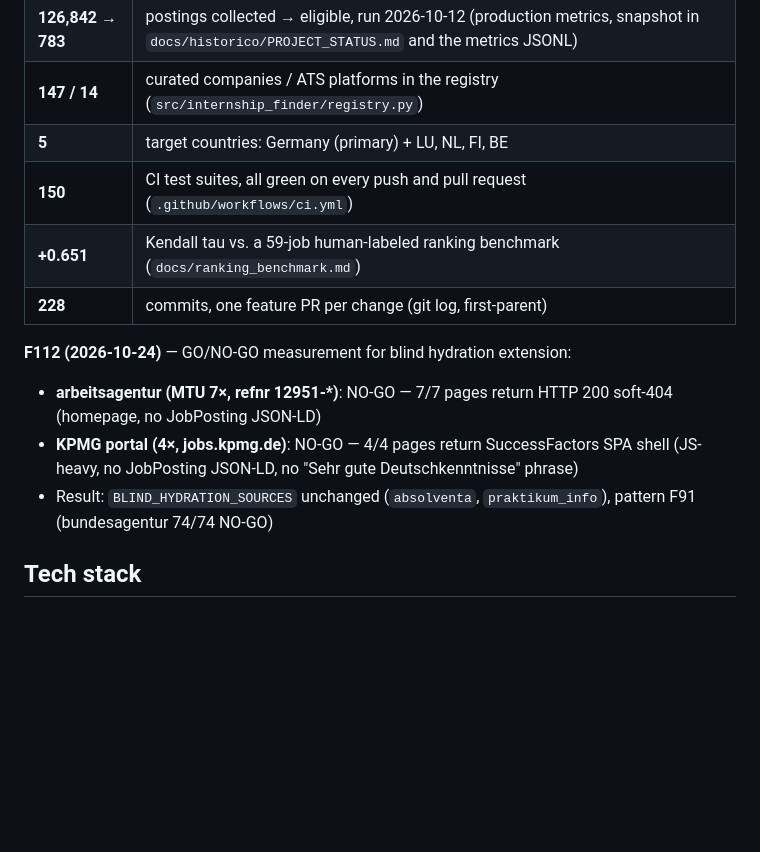
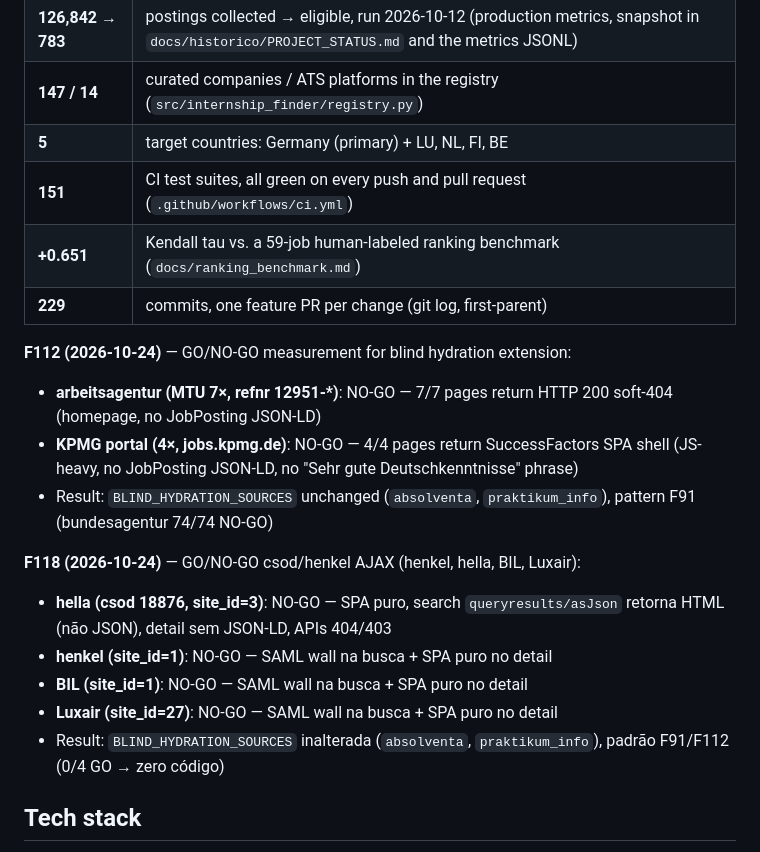
Before and after one commit to rios-vini/internship-finder, a Markdown page: README.md, the part around the change. Drawn GitHub-style; blank space fills up the shorter version.

Commit message:
README: suites 150→151, commits 228→229 + F118 entry
Union with F63 if sibling merges.

```diff
--- a/README.md
+++ b/README.md
@@ -233,14 +233,21 @@ sources are files in this repo.
 | **126,842 → 783** | postings collected → eligible, run 2026-10-12 (production metrics, snapshot in `docs/historico/PROJECT_STATUS.md` and the metrics JSONL) |
 | **147 / 14** | curated companies / ATS platforms in the registry (`src/internship_finder/registry.py`) |
 | **5** | target countries: Germany (primary) + LU, NL, FI, BE |
-| **150** | CI test suites, all green on every push and pull request (`.github/workflows/ci.yml`) |
+| **151** | CI test suites, all green on every push and pull request (`.github/workflows/ci.yml`) |
 | **+0.651** | Kendall tau vs. a 59-job human-labeled ranking benchmark (`docs/ranking_benchmark.md`) |
-| **228** | commits, one feature PR per change (git log, first-parent) |
+| **229** | commits, one feature PR per change (git log, first-parent) |
 
 **F112 (2026-10-24)** — GO/NO-GO measurement for blind hydration extension:
 - **arbeitsagentur (MTU 7×, refnr 12951-*)**: NO-GO — 7/7 pages return HTTP 200 soft-404 (homepage, no JobPosting JSON-LD)
 - **KPMG portal (4×, jobs.kpmg.de)**: NO-GO — 4/4 pages return SuccessFactors SPA shell (JS-heavy, no JobPosting JSON-LD, no "Sehr gute Deutschkenntnisse" phrase)
 - Result: `BLIND_HYDRATION_SOURCES` unchanged (`absolventa`, `praktikum_info`), pattern F91 (bundesagentur 74/74 NO-GO)
+
+**F118 (2026-10-24)** — GO/NO-GO csod/henkel AJAX (henkel, hella, BIL, Luxair):
+- **hella (csod 18876, site_id=3)**: NO-GO — SPA puro, search `queryresults/asJson` retorna HTML (não JSON), detail sem JSON-LD, APIs 404/403
+- **henkel (site_id=1)**: NO-GO — SAML wall na busca + SPA puro no detail
+- **BIL (site_id=1)**: NO-GO — SAML wall na busca + SPA puro no detail
+- **Luxair (site_id=27)**: NO-GO — SAML wall na busca + SPA puro no detail
+- Result: `BLIND_HYDRATION_SOURCES` inalterada (`absolventa`, `praktikum_info`), padrão F91/F112 (0/4 GO → zero código)
 
 ## Tech stack
 
```
